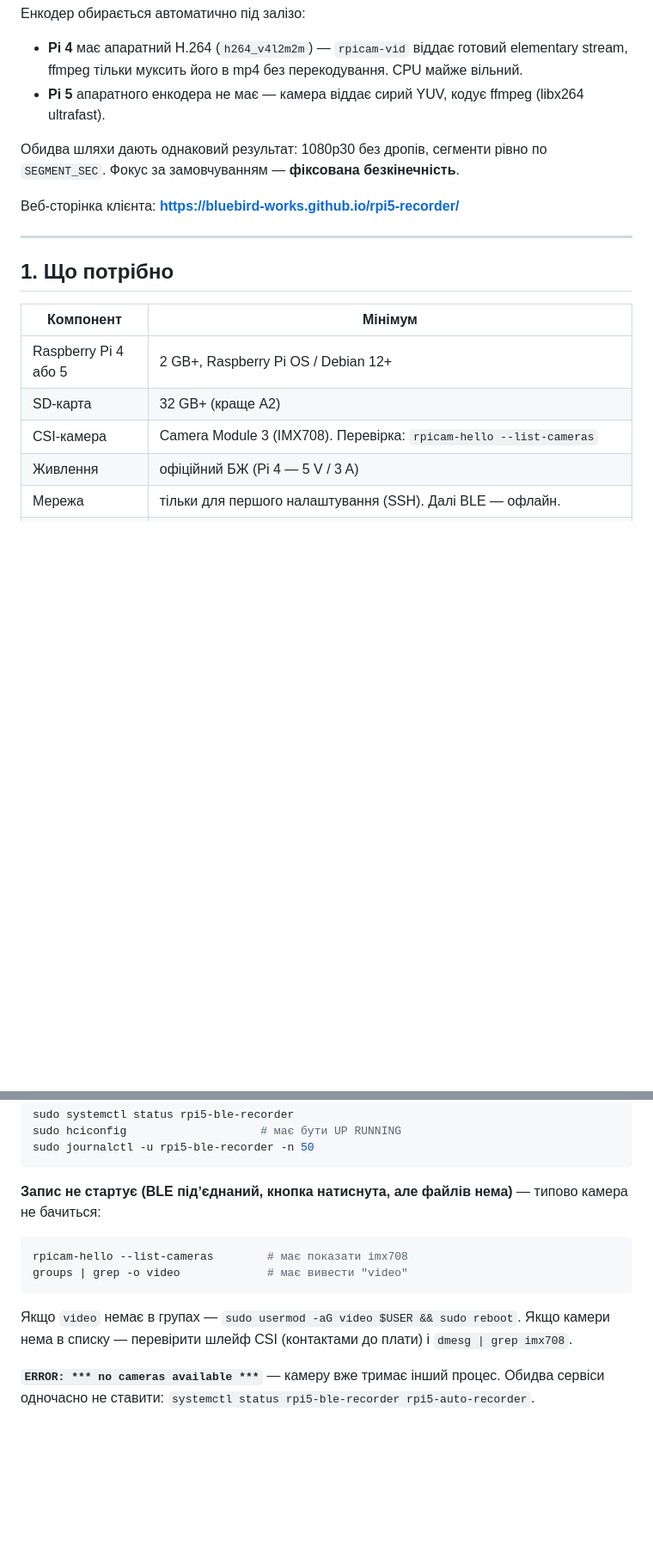
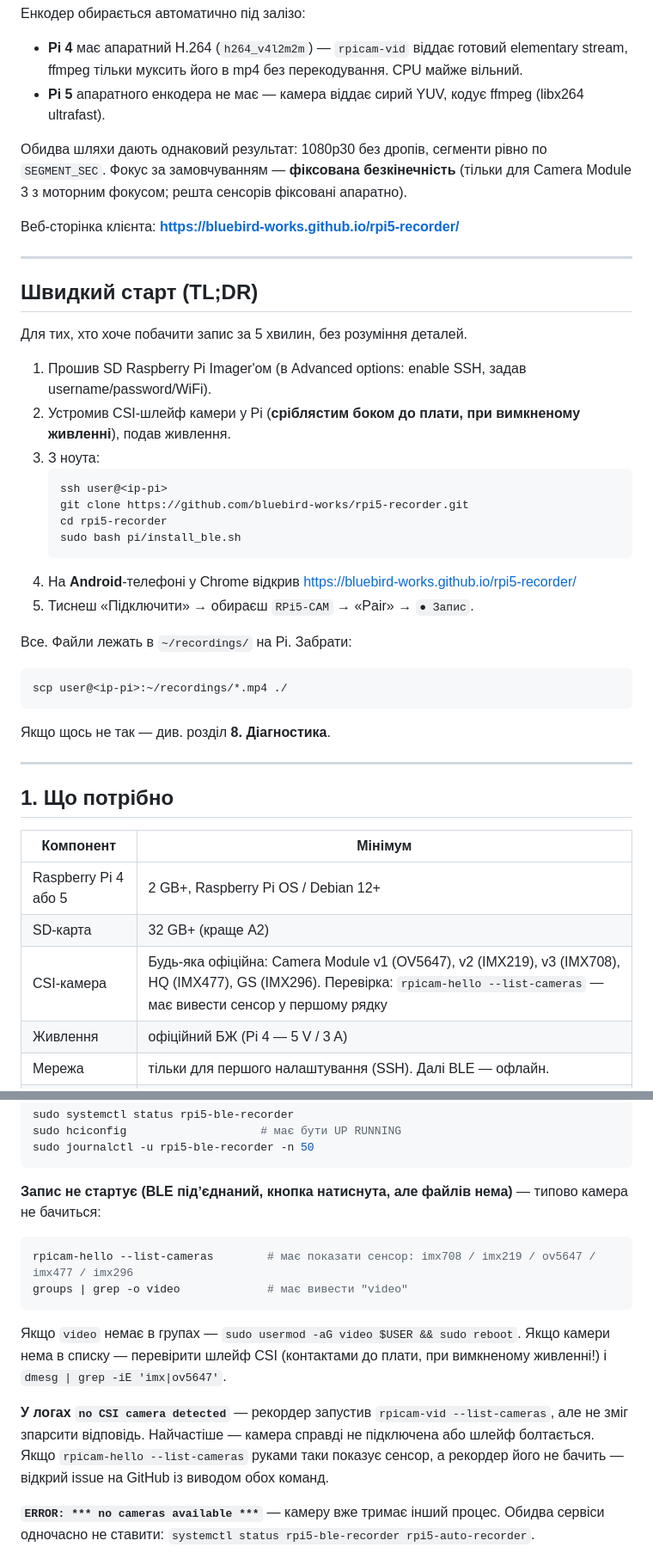
Before and after one commit to ChuprinaDaria/rpi3b-recorder-secure, a Markdown page: README.md, 2 parts joined by grey strips. Shown at 86% size. Rendered like a GitHub page; blank space fills up the shorter version.

````diff
--- a/README.md
+++ b/README.md
@@ -11,9 +11,34 @@
 - **Pi 4** має апаратний H.264 (`h264_v4l2m2m`) — `rpicam-vid` віддає готовий elementary stream, ffmpeg тільки муксить його в mp4 без перекодування. CPU майже вільний.
 - **Pi 5** апаратного енкодера не має — камера віддає сирий YUV, кодує ffmpeg (libx264 ultrafast).
 
-Обидва шляхи дають однаковий результат: 1080p30 без дропів, сегменти рівно по `SEGMENT_SEC`. Фокус за замовчуванням — **фіксована безкінечність**.
+Обидва шляхи дають однаковий результат: 1080p30 без дропів, сегменти рівно по `SEGMENT_SEC`. Фокус за замовчуванням — **фіксована безкінечність** (тільки для Camera Module 3 з моторним фокусом; решта сенсорів фіксовані апаратно).
 
 Веб-сторінка клієнта: **https://bluebird-works.github.io/rpi5-recorder/**
+
+---
+
+## Швидкий старт (TL;DR)
+
+Для тих, хто хоче побачити запис за 5 хвилин, без розуміння деталей.
+
+1. Прошив SD Raspberry Pi Imager'ом (в Advanced options: enable SSH, задав username/password/WiFi).
+2. Устромив CSI-шлейф камери у Pi (**сріблястим боком до плати, при вимкненому живленні**), подав живлення.
+3. З ноута:
+   ```bash
+   ssh user@<ip-pi>
+   git clone https://github.com/bluebird-works/rpi5-recorder.git
+   cd rpi5-recorder
+   sudo bash pi/install_ble.sh
+   ```
+4. На **Android**-телефоні у Chrome відкрив https://bluebird-works.github.io/rpi5-recorder/
+5. Тиснеш «Підключити» → обираєш `RPi5-CAM` → «Pair» → `● Запис`.
+
+Все. Файли лежать в `~/recordings/` на Pi. Забрати:
+```bash
+scp user@<ip-pi>:~/recordings/*.mp4 ./
+```
+
+Якщо щось не так — див. розділ **8. Діагностика**.
 
 ---
 
@@ -23,7 +48,7 @@
 |---|---|
 | Raspberry Pi 4 або 5 | 2 GB+, Raspberry Pi OS / Debian 12+ |
 | SD-карта | 32 GB+ (краще A2) |
-| CSI-камера | Camera Module 3 (IMX708). Перевірка: `rpicam-hello --list-cameras` |
+| CSI-камера | Будь-яка офіційна: Camera Module v1 (OV5647), v2 (IMX219), v3 (IMX708), HQ (IMX477), GS (IMX296). Перевірка: `rpicam-hello --list-cameras` — має вивести сенсор у першому рядку |
 | Живлення | офіційний БЖ (Pi 4 — 5 V / 3 A) |
 | Мережа | тільки для першого налаштування (SSH). Далі BLE — офлайн. |
 | Смартфон/ноутбук | Android Chrome/Edge або desktop Chrome/Edge/Opera. **iOS Safari та Firefox — не працюють** (немає Web Bluetooth). |
@@ -260,11 +312,13 @@ sudo journalctl -u rpi5-ble-recorder -n 50
 
 **Запис не стартує (BLE підʼєднаний, кнопка натиснута, але файлів нема)** — типово камера не бачиться:
 ```bash
-rpicam-hello --list-cameras        # має показати imx708
+rpicam-hello --list-cameras        # має показати сенсор: imx708 / imx219 / ov5647 / imx477 / imx296
 groups | grep -o video             # має вивести "video"
 ```
 Якщо `video` немає в групах — `sudo usermod -aG video $USER && sudo reboot`.
-Якщо камери нема в списку — перевірити шлейф CSI (контактами до плати) і `dmesg | grep imx708`.
+Якщо камери нема в списку — перевірити шлейф CSI (контактами до плати, при вимкненому живленні!) і `dmesg | grep -iE 'imx|ov5647'`.
+
+**У логах `no CSI camera detected`** — рекордер запустив `rpicam-vid --list-cameras`, але не зміг зпарсити відповідь. Найчастіше — камера справді не підключена або шлейф болтається. Якщо `rpicam-hello --list-cameras` руками таки показує сенсор, а рекордер його не бачить — відкрий issue на GitHub із виводом обох команд.
 
 **`ERROR: *** no cameras available ***`** — камеру вже тримає інший процес. Обидва сервіси одночасно не ставити: `systemctl status rpi5-ble-recorder rpi5-auto-recorder`.
 
````
Also changed, not shown: other parts of README.md (+31 -3 lines).
